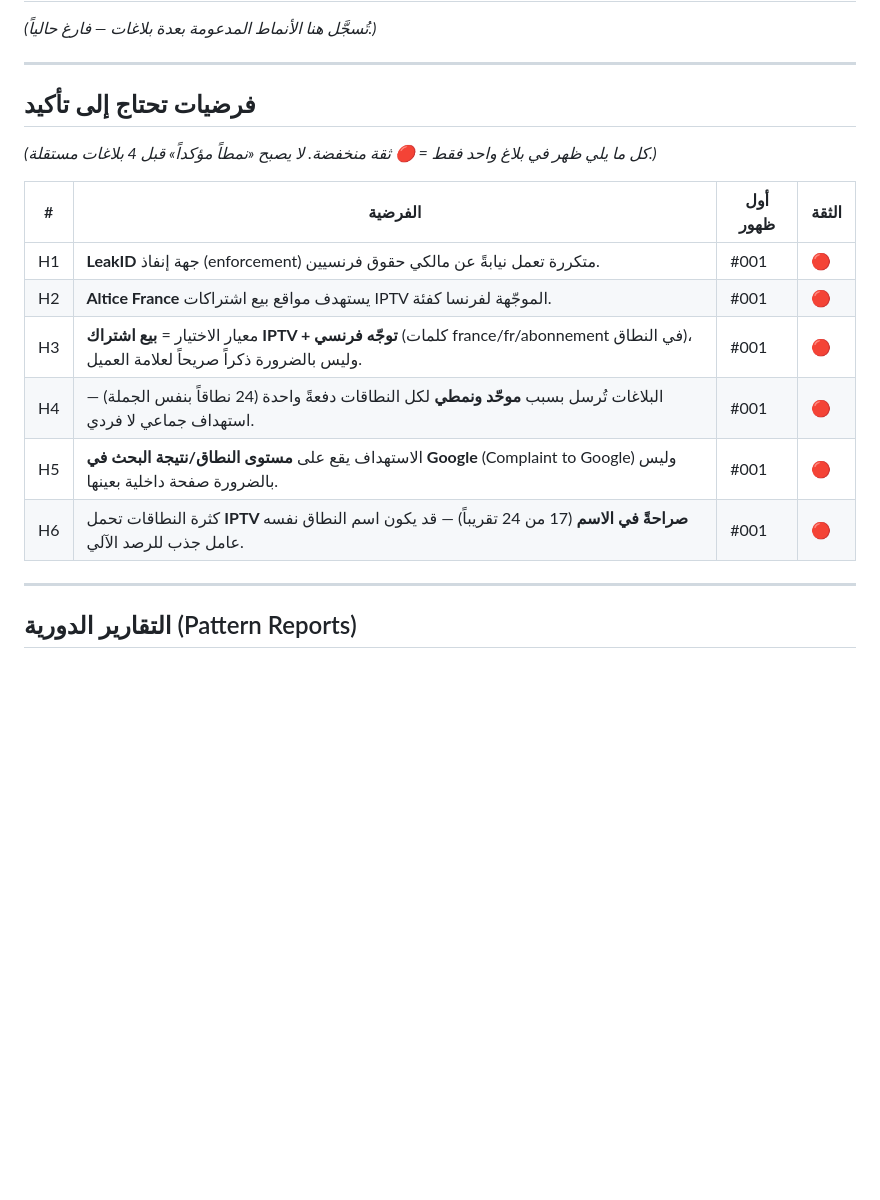
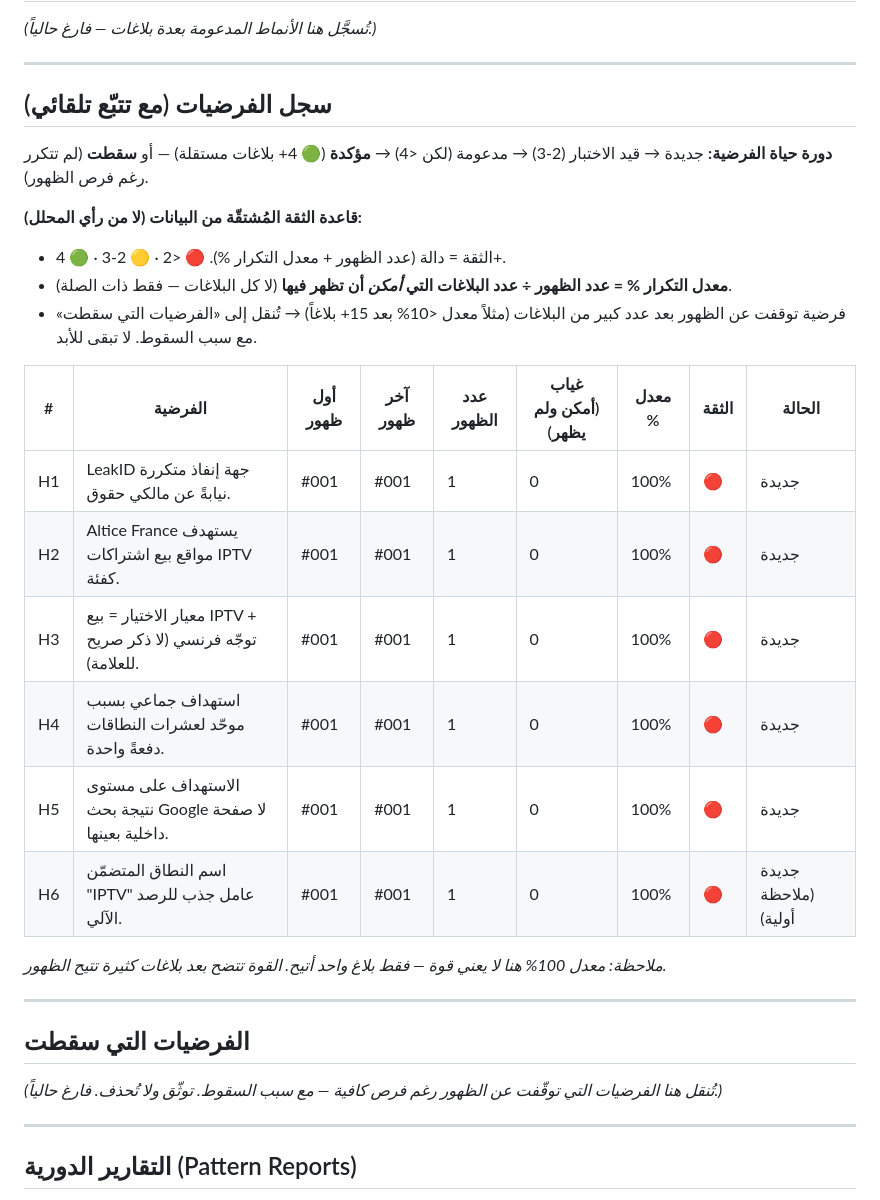
Before and after one commit to zamouriiiptv-beep/castivio-site, a Markdown page: DMCA_KNOWLEDGE_BASE.md, the part around the change. Drawn GitHub-style; blank space fills up the shorter version.

Commit message:
Add hypothesis lifecycle tracking (occurrence/absence/rate/status) + DMCA Statistics Dashboard

```diff
--- a/DMCA_KNOWLEDGE_BASE.md
+++ b/DMCA_KNOWLEDGE_BASE.md
@@ -183,18 +183,31 @@ _(تُسجَّل هنا الأنماط المدعومة بعدة بلاغات
 
 ---
 
-## فرضيات تحتاج إلى تأكيد
+## سجل الفرضيات (مع تتبّع تلقائي)
 
-_(كل ما يلي ظهر في بلاغ واحد فقط = 🔴 ثقة منخفضة. لا يصبح «نمطاً مؤكداً» قبل 4 بلاغات مستقلة.)_
+**دورة حياة الفرضية:** جديدة → قيد الاختبار (2-3) → مدعومة (لكن <4) → **مؤكدة** (🟢 4+ بلاغات مستقلة) — أو **سقطت** (لم تتكرر رغم فرص الظهور).
 
-| # | الفرضية | أول ظهور | الثقة |
-|---|---|---|---|
-| H1 | **LeakID** جهة إنفاذ (enforcement) متكررة تعمل نيابةً عن مالكي حقوق فرنسيين. | #001 | 🔴 |
-| H2 | **Altice France** يستهدف مواقع بيع اشتراكات IPTV الموجّهة لفرنسا كفئة. | #001 | 🔴 |
-| H3 | معيار الاختيار = **بيع اشتراك IPTV + توجّه فرنسي** (كلمات france/fr/abonnement في النطاق)، وليس بالضرورة ذكراً صريحاً لعلامة العميل. | #001 | 🔴 |
-| H4 | البلاغات تُرسل بسبب **موحّد ونمطي** لكل النطاقات دفعةً واحدة (24 نطاقاً بنفس الجملة) — استهداف جماعي لا فردي. | #001 | 🔴 |
-| H5 | الاستهداف يقع على **مستوى النطاق/نتيجة البحث في Google** (Complaint to Google) وليس بالضرورة صفحة داخلية بعينها. | #001 | 🔴 |
-| H6 | كثرة النطاقات تحمل **IPTV صراحةً في الاسم** (17 من 24 تقريباً) — قد يكون اسم النطاق نفسه عامل جذب للرصد الآلي. | #001 | 🔴 |
+**قاعدة الثقة المُشتقّة من البيانات (لا من رأي المحلل):**
+- الثقة = دالة (عدد الظهور + معدل التكرار %). 🔴 <2 · 🟡 2-3 · 🟢 4+.
+- **معدل التكرار % = عدد الظهور ÷ عدد البلاغات التي *أمكن* أن تظهر فيها** (لا كل البلاغات — فقط ذات الصلة).
+- فرضية توقفت عن الظهور بعد عدد كبير من البلاغات (مثلاً معدل <10% بعد 15+ بلاغاً) → تُنقل إلى «الفرضيات التي سقطت» مع سبب السقوط. لا تبقى للأبد.
+
+| # | الفرضية | أول ظهور | آخر ظهور | عدد الظهور | غياب (أمكن ولم يظهر) | معدل % | الثقة | الحالة |
+|---|---|---|---|---|---|---|---|---|
+| H1 | LeakID جهة إنفاذ متكررة نيابةً عن مالكي حقوق. | #001 | #001 | 1 | 0 | 100% | 🔴 | جديدة |
+| H2 | Altice France يستهدف مواقع بيع اشتراكات IPTV كفئة. | #001 | #001 | 1 | 0 | 100% | 🔴 | جديدة |
+| H3 | معيار الاختيار = بيع IPTV + توجّه فرنسي (لا ذكر صريح للعلامة). | #001 | #001 | 1 | 0 | 100% | 🔴 | جديدة |
+| H4 | استهداف جماعي بسبب موحّد لعشرات النطاقات دفعةً واحدة. | #001 | #001 | 1 | 0 | 100% | 🔴 | جديدة |
+| H5 | الاستهداف على مستوى نتيجة بحث Google لا صفحة داخلية بعينها. | #001 | #001 | 1 | 0 | 100% | 🔴 | جديدة |
+| H6 | اسم النطاق المتضمّن "IPTV" عامل جذب للرصد الآلي. | #001 | #001 | 1 | 0 | 100% | 🔴 | جديدة (ملاحظة أولية) |
+
+_ملاحظة: معدل 100% هنا لا يعني قوة — فقط بلاغ واحد أتيح. القوة تتضح بعد بلاغات كثيرة تتيح الظهور._
+
+---
+
+## الفرضيات التي سقطت
+
+_(تُنقل هنا الفرضيات التي توقّفت عن الظهور رغم فرص كافية — مع سبب السقوط. توثّق ولا تُحذف. فارغ حالياً.)_
 
 ---
 
```
Also changed, not shown: DMCA_STATISTICS_DASHBOARD.md (added, +78 -0 lines).
